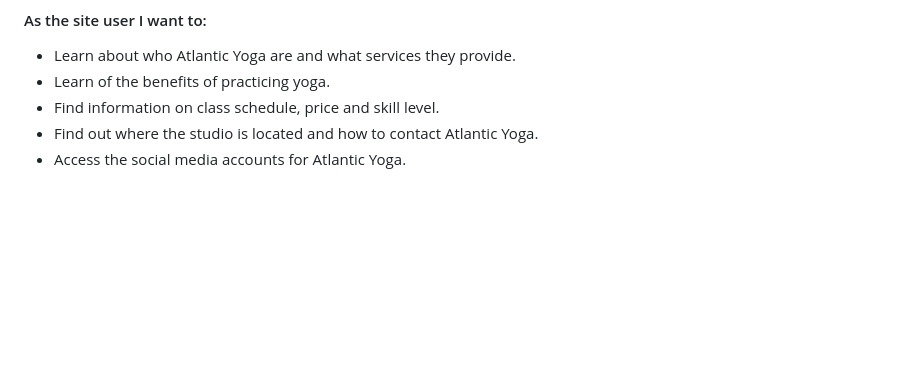
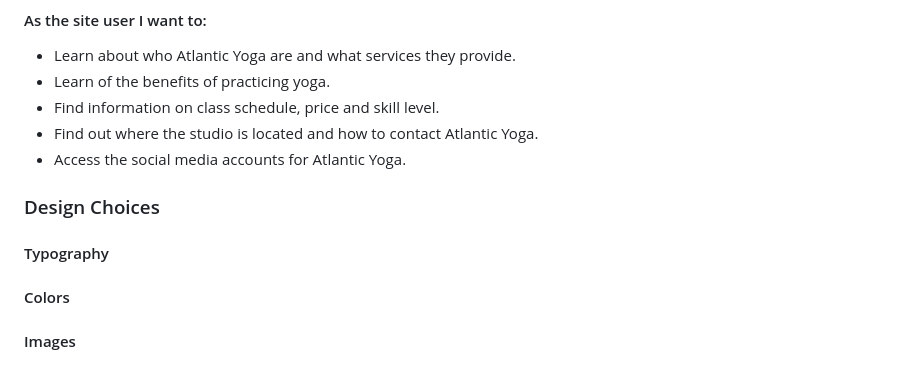
Before and after one commit to EmmaLawlor/atlantic_yoga, a Markdown page: README.md, the part around the change. GitHub-like rendering; blank space fills up the shorter version.

Commit message:
Add placeholder headings for design choices to be completed later

```diff
--- a/README.md
+++ b/README.md
@@ -23,3 +23,11 @@ Atlantic Yoga is a site designed to bring together a yoga communtiy in the North
 - Find information on class schedule, price and skill level.
 - Find out where the studio is located and how to contact Atlantic Yoga.
 - Access the social media accounts for Atlantic Yoga.
+
+### Design Choices
+
+#### Typography
+
+#### Colors
+
+#### Images
```
Also changed, not shown: documentation/atlantic_yoga_palette.png (added).
